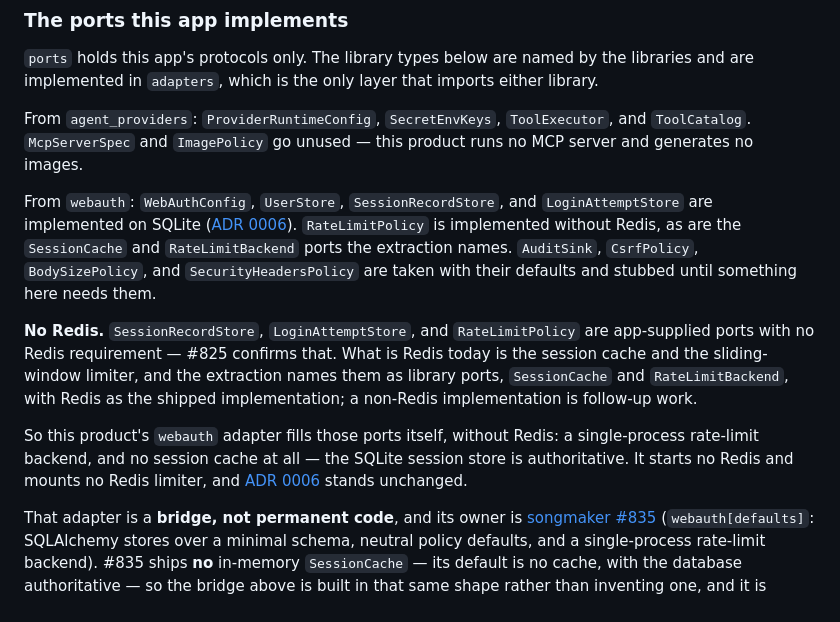
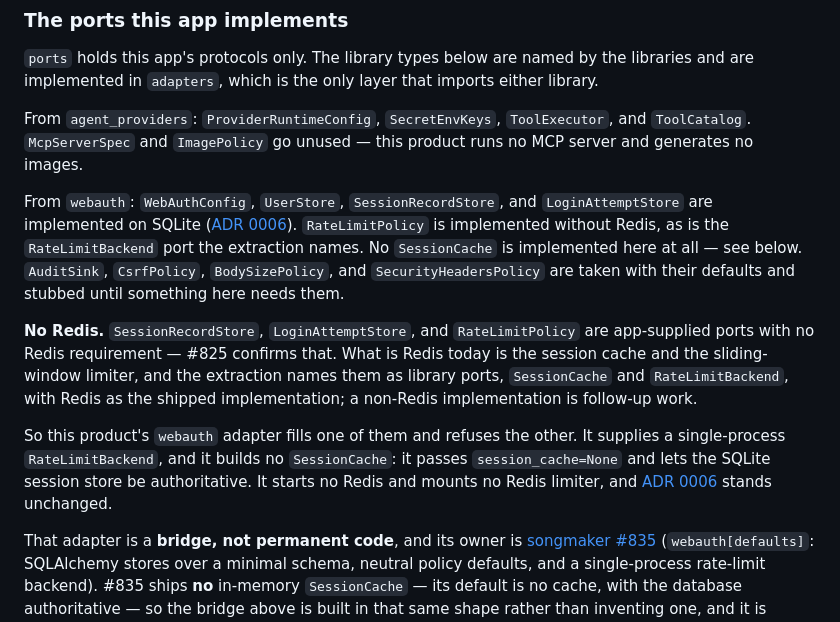
Before and after one commit to overnightworks/agent-presentator, a Markdown page: docs/decisions/0003-libraries-for-models-and-auth.md, the part around the change. Rendered like a GitHub page.

Commit message:
Say in one voice that this product builds no session cache
The port list still claimed a non-Redis SessionCache implementation while the
bridge paragraph two paragraphs below said there is none. The bridge paragraph
is the correct one, per songmaker #835.

The port list now names only RateLimitBackend, and the bridge says plainly that
the adapter passes session_cache=None and lets the SQLite session store be
authoritative.

Work-Item: #4

Co-Authored-By: Claude Fable 5.1 <noreply@anthropic.com>

```diff
--- a/docs/decisions/0003-libraries-for-models-and-auth.md
+++ b/docs/decisions/0003-libraries-for-models-and-auth.md
@@ -80,8 +80,8 @@ this product runs no MCP server and generates no images.
 From `webauth`: `WebAuthConfig`, `UserStore`, `SessionRecordStore`, and
 `LoginAttemptStore` are implemented on SQLite
 ([ADR 0006](0006-sqlite-and-files.md)). `RateLimitPolicy` is implemented without
-Redis, as are the `SessionCache` and `RateLimitBackend` ports the extraction
-names. `AuditSink`, `CsrfPolicy`, `BodySizePolicy`, and `SecurityHeadersPolicy`
+Redis, as is the `RateLimitBackend` port the extraction names. No `SessionCache`
+is implemented here at all — see below. `AuditSink`, `CsrfPolicy`, `BodySizePolicy`, and `SecurityHeadersPolicy`
 are taken with their defaults and stubbed until something here needs them.
 
 **No Redis.** `SessionRecordStore`, `LoginAttemptStore`, and `RateLimitPolicy`
@@ -91,9 +91,10 @@ extraction names them as library ports, `SessionCache` and `RateLimitBackend`,
 with Redis as the shipped implementation; a non-Redis implementation is
 follow-up work.
 
-So this product's `webauth` adapter fills those ports itself, without Redis: a
-single-process rate-limit backend, and no session cache at all — the SQLite
-session store is authoritative. It starts no Redis and mounts no Redis limiter,
+So this product's `webauth` adapter fills one of them and refuses the other. It
+supplies a single-process `RateLimitBackend`, and it builds no `SessionCache`:
+it passes `session_cache=None` and lets the SQLite session store be
+authoritative. It starts no Redis and mounts no Redis limiter,
 and [ADR 0006](0006-sqlite-and-files.md) stands unchanged.
 
 That adapter is a **bridge, not permanent code**, and its owner is
```
